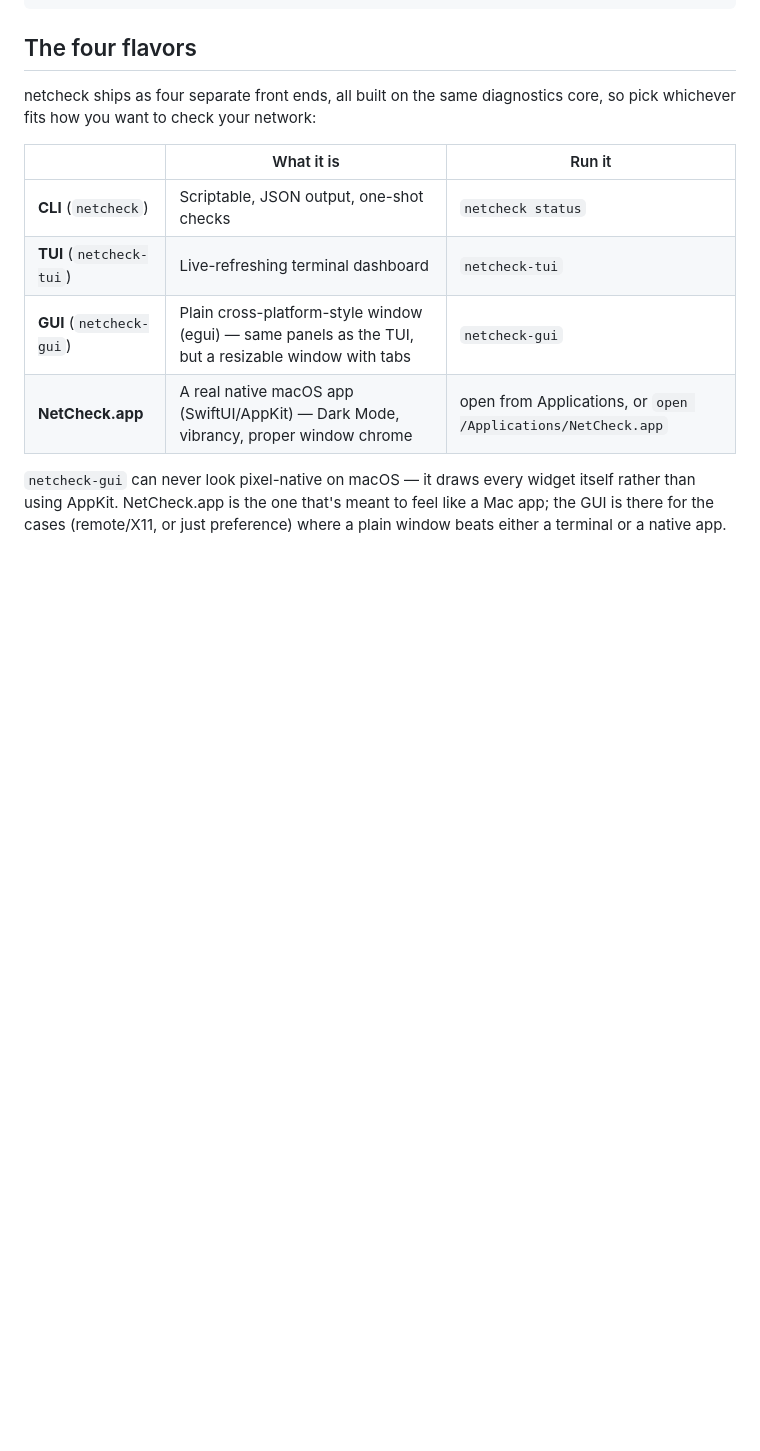
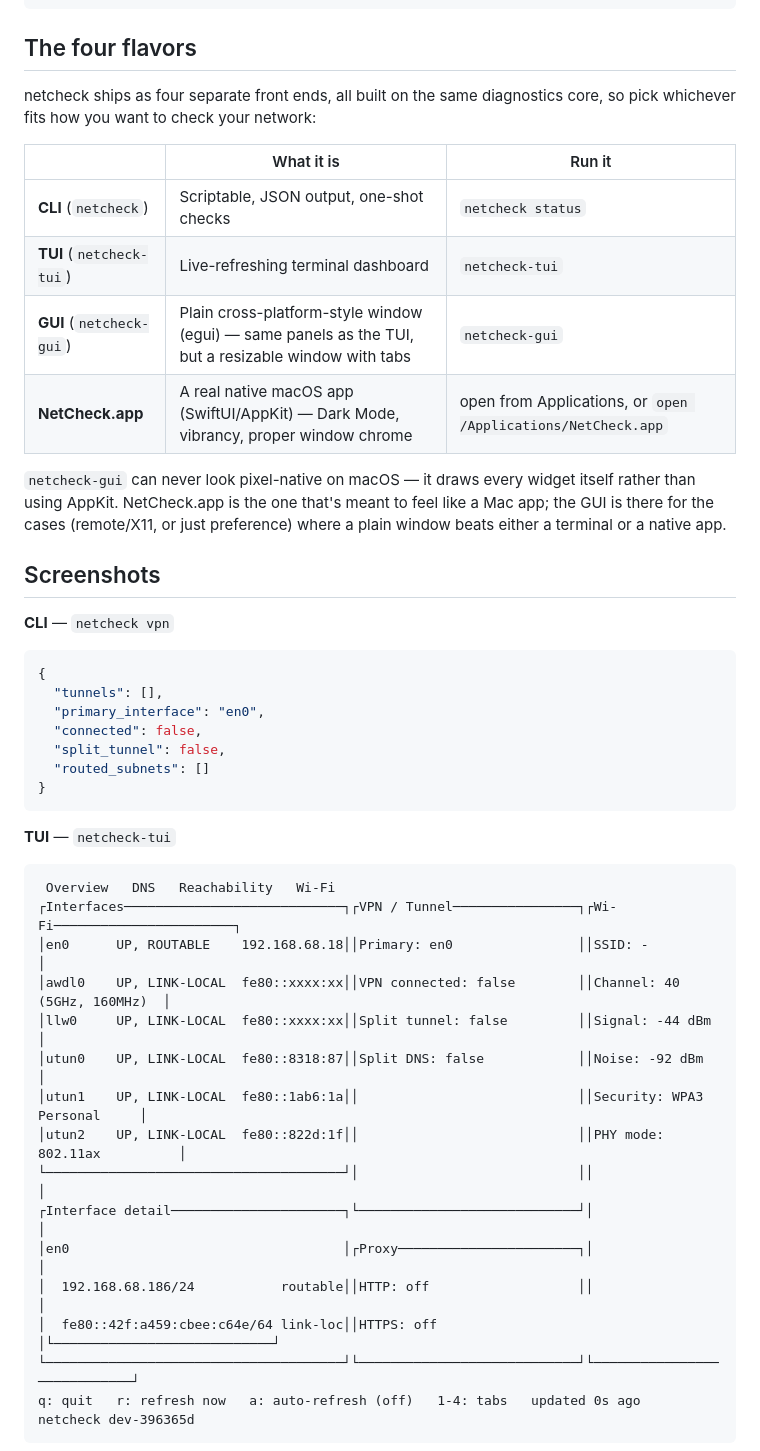
Before and after one commit to hugoh/netcheck, a Markdown page: README.md, the part around one of its changes. Rendered like a GitHub page; blank space fills up the shorter version.

````diff
--- a/README.md
+++ b/README.md
@@ -81,3 +81,37 @@ itself rather than using AppKit. NetCheck.app is the one that's meant to
 feel like a Mac app; the GUI is there for the cases (remote/X11, or just
 preference) where a plain window beats either a terminal or a native app.
 
+## Screenshots
+
+**CLI** — `netcheck vpn`
+
+```json
+{
+  "tunnels": [],
+  "primary_interface": "en0",
+  "connected": false,
+  "split_tunnel": false,
+  "routed_subnets": []
+}
+```
+
+**TUI** — `netcheck-tui`
+
+```text
+ Overview   DNS   Reachability   Wi-Fi
+┌Interfaces────────────────────────────┐┌VPN / Tunnel────────────────┐┌Wi-Fi───────────────────────┐
+│en0      UP, ROUTABLE    192.168.68.18││Primary: en0                ││SSID: -                     │
+│awdl0    UP, LINK-LOCAL  fe80::xxxx:xx││VPN connected: false        ││Channel: 40 (5GHz, 160MHz)  │
+│llw0     UP, LINK-LOCAL  fe80::xxxx:xx││Split tunnel: false         ││Signal: -44 dBm             │
+│utun0    UP, LINK-LOCAL  fe80::8318:87││Split DNS: false            ││Noise: -92 dBm              │
+│utun1    UP, LINK-LOCAL  fe80::1ab6:1a││                            ││Security: WPA3 Personal     │
+│utun2    UP, LINK-LOCAL  fe80::822d:1f││                            ││PHY mode: 802.11ax          │
+└──────────────────────────────────────┘│                            ││                            │
+┌Interface detail──────────────────────┐└────────────────────────────┘│                            │
+│en0                                   │┌Proxy───────────────────────┐│                            │
+│  192.168.68.186/24           routable││HTTP: off                   ││                            │
+│  fe80::42f:a459:cbee:c64e/64 link-loc││HTTPS: off                  │└────────────────────────────┘
+└──────────────────────────────────────┘└────────────────────────────┘└────────────────────────────┘
+q: quit   r: refresh now   a: auto-refresh (off)   1-4: tabs   updated 0s ago   netcheck dev-396365d
+```
+
````
Also changed, not shown: other parts of README.md (+12 -6 lines), assets/screenshots/netcheck-app.png (added), assets/screenshots/netcheck-gui.png (added), 11 other files.
